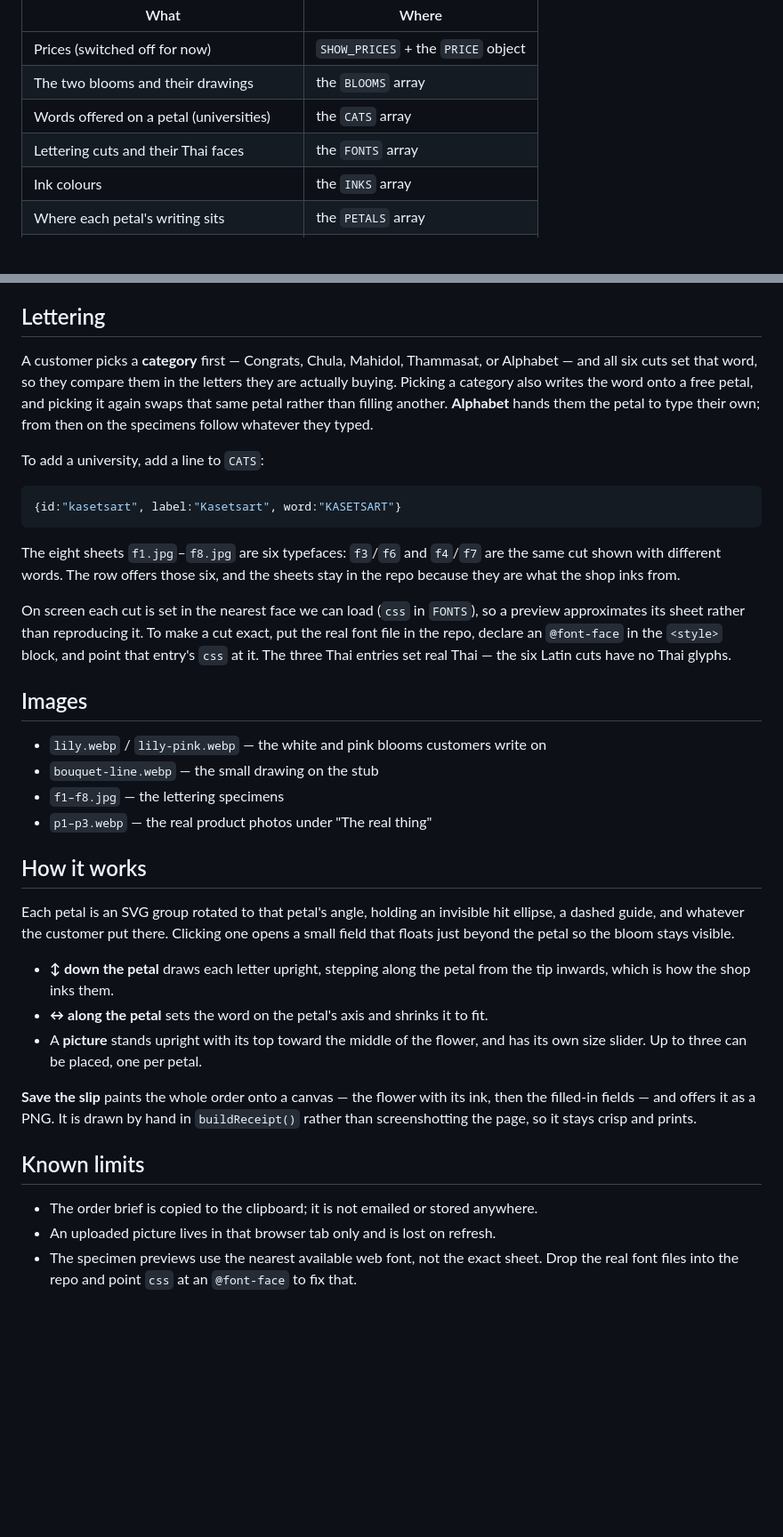
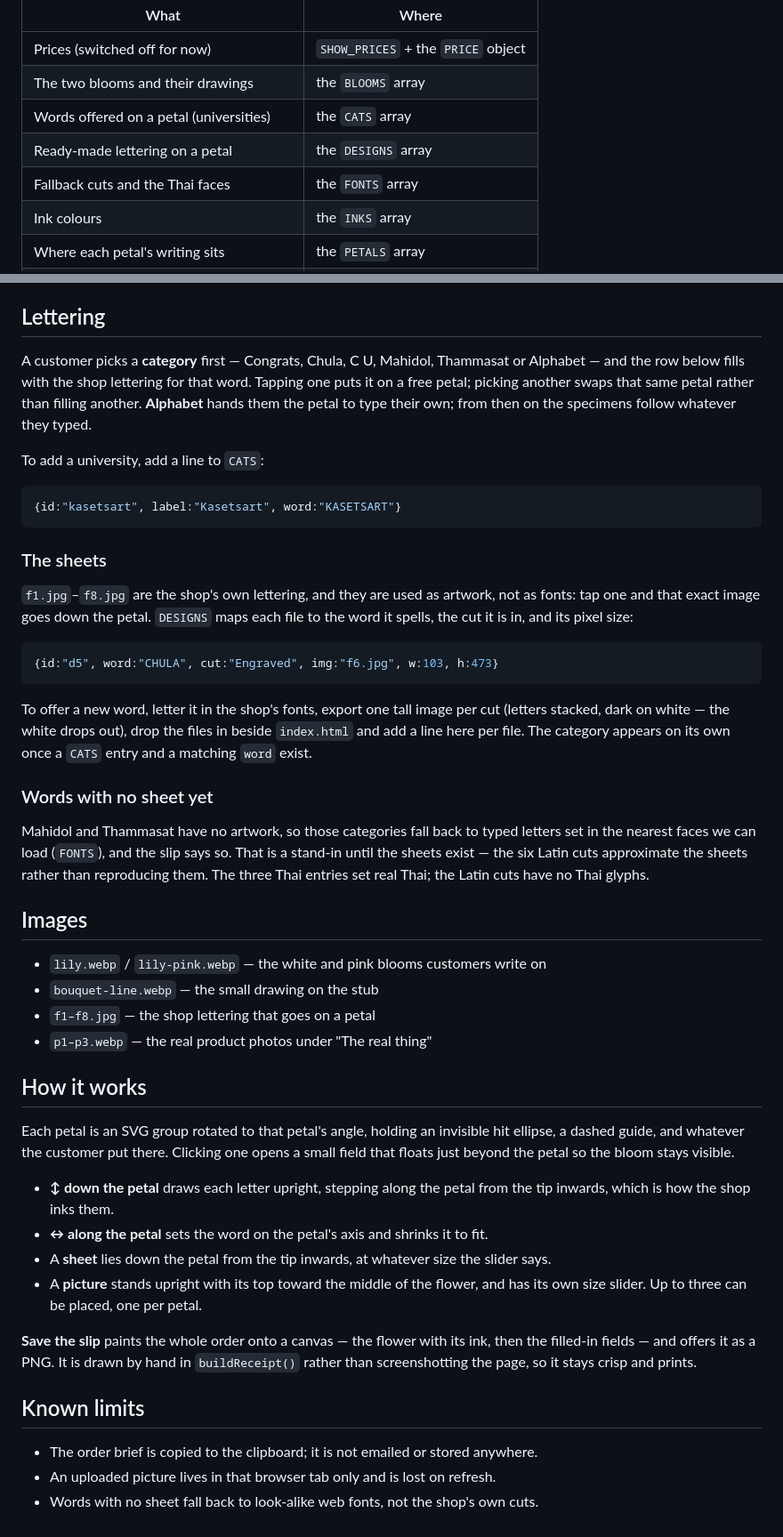
Before and after one commit to Mixerrrrr/maison-sable, a Markdown page: README.md, 2 parts joined by grey strips. Shown at 89% size. Rendered like a GitHub page; blank space fills up the shorter version.

Commit message:
Document the sheets as artwork
Co-Authored-By: Claude Opus 5 <noreply@anthropic.com>

````diff
--- a/README.md
+++ b/README.md
@@ -16,7 +16,8 @@ Everything a shopkeeper needs is in one block at the top of the `<script>` in
 | Prices (switched off for now) | `SHOW_PRICES` + the `PRICE` object |
 | The two blooms and their drawings | the `BLOOMS` array |
 | Words offered on a petal (universities) | the `CATS` array |
-| Lettering cuts and their Thai faces | the `FONTS` array |
+| Ready-made lettering on a petal | the `DESIGNS` array |
+| Fallback cuts and the Thai faces | the `FONTS` array |
 | Ink colours | the `INKS` array |
 | Where each petal's writing sits | the `PETALS` array |
 | How many pictures a customer may place | `MAX_PICS` |
@@ -47,10 +48,10 @@ these six lines are the only thing that needs re-measuring.
 
 ## Lettering
 
-A customer picks a **category** first — Congrats, Chula, Mahidol, Thammasat, or
-Alphabet — and all six cuts set that word, so they compare them in the
-letters they are actually buying. Picking a category also writes the word onto a
-free petal, and picking it again swaps that same petal rather than filling another.
+A customer picks a **category** first — Congrats, Chula, C U, Mahidol, Thammasat or
+Alphabet — and the row below fills with the shop lettering for that word. Tapping
+one puts it on a free petal; picking another swaps that same petal rather than
+filling another.
 **Alphabet** hands them the petal to type their own; from then on the specimens
 follow whatever they typed.
 
@@ -60,21 +61,34 @@ To add a university, add a line to `CATS`:
 {id:"kasetsart", label:"Kasetsart", word:"KASETSART"}
 ```
 
-The eight sheets `f1.jpg`–`f8.jpg` are six typefaces: `f3`/`f6` and `f4`/`f7` are the
-same cut shown with different words. The row offers those six, and the sheets stay in
-the repo because they are what the shop inks from.
+### The sheets
 
-On screen each cut is set in the nearest face we can load (`css` in `FONTS`), so a
-preview approximates its sheet rather than reproducing it. To make a cut exact, put
-the real font file in the repo, declare an `@font-face` in the `<style>` block, and
-point that entry's `css` at it. The three Thai entries set real Thai — the six Latin
-cuts have no Thai glyphs.
+`f1.jpg`–`f8.jpg` are the shop's own lettering, and they are used as artwork, not as
+fonts: tap one and that exact image goes down the petal. `DESIGNS` maps each file to
+the word it spells, the cut it is in, and its pixel size:
+
+```js
+{id:"d5", word:"CHULA", cut:"Engraved", img:"f6.jpg", w:103, h:473}
+```
+
+To offer a new word, letter it in the shop's fonts, export one tall image per cut
+(letters stacked, dark on white — the white drops out), drop the files in beside
+`index.html` and add a line here per file. The category appears on its own once a
+`CATS` entry and a matching `word` exist.
+
+### Words with no sheet yet
+
+Mahidol and Thammasat have no artwork, so those categories fall back to typed
+letters set in the nearest faces we can load (`FONTS`), and the slip says so. That is
+a stand-in until the sheets exist — the six Latin cuts approximate the sheets rather
+than reproducing them. The three Thai entries set real Thai; the Latin cuts have no
+Thai glyphs.
 
 ## Images
 
 - `lily.webp` / `lily-pink.webp` — the white and pink blooms customers write on
 - `bouquet-line.webp` — the small drawing on the stub
-- `f1–f8.jpg` — the lettering specimens
+- `f1–f8.jpg` — the shop lettering that goes on a petal
 - `p1–p3.webp` — the real product photos under "The real thing"
 
 ## How it works
@@ -86,6 +100,7 @@ small field that floats just beyond the petal so the bloom stays visible.
 - **↕ down the petal** draws each letter upright, stepping along the petal from the
   tip inwards, which is how the shop inks them.
 - **↔ along the petal** sets the word on the petal's axis and shrinks it to fit.
+- A **sheet** lies down the petal from the tip inwards, at whatever size the slider says.
 - A **picture** stands upright with its top toward the middle of the flower, and has
   its own size slider. Up to three can be placed, one per petal.
 
@@ -97,5 +112,4 @@ then the filled-in fields — and offers it as a PNG. It is drawn by hand in
 
 - The order brief is copied to the clipboard; it is not emailed or stored anywhere.
 - An uploaded picture lives in that browser tab only and is lost on refresh.
-- The specimen previews use the nearest available web font, not the exact sheet.
-  Drop the real font files into the repo and point `css` at an `@font-face` to fix that.
+- Words with no sheet fall back to look-alike web fonts, not the shop's own cuts.
````
